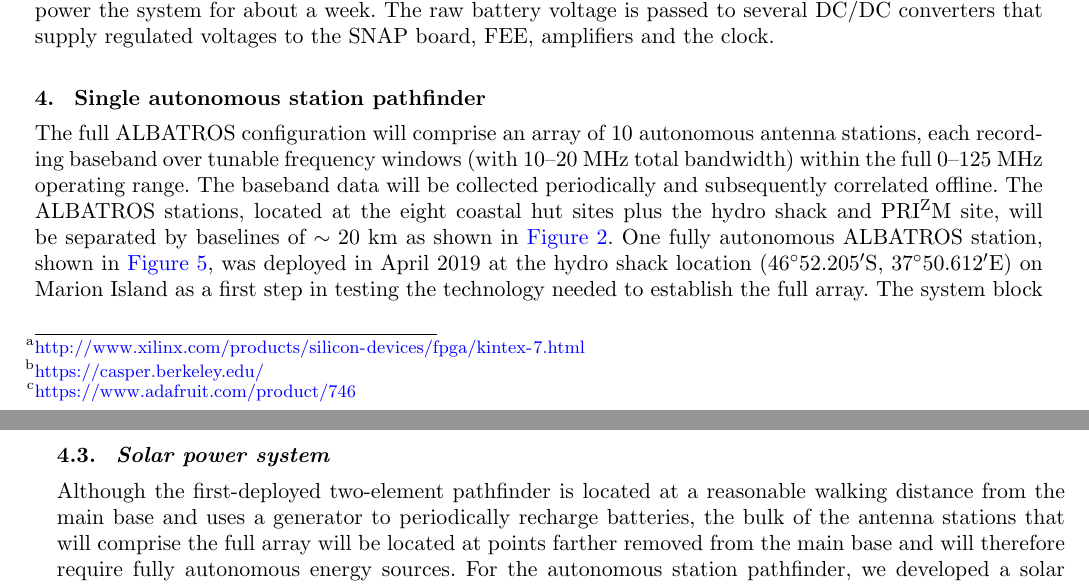
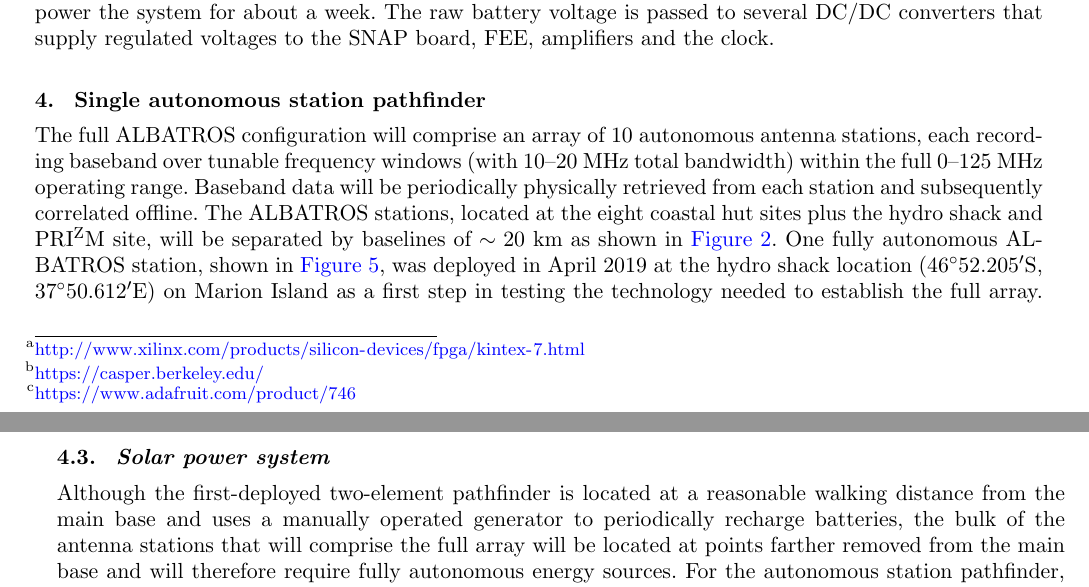
Before and after one commit to Casablanca25273/ALBATROS-Instument-Paper, a LaTeX document (albatros_paper.tex): two parts of pages 6 and 9 of 14, joined at a grey line, cut so that both start at the same text. Compiled offline with pdfLaTeX.

Commit message:
HCC minor edits

```diff
--- a/albatros_paper.tex
+++ b/albatros_paper.tex
@@ -442,7 +442,7 @@ clock.
 
 %%%%%%%%%%%%%%%%%%%%%%%%%%%%%%%%%%%%%%%%%%%%%%%%%%%%%%%%%%%%%5
 
-\section{Single autonomous station pathfinder}
+\section{Single autonomous station pathfinder}\label{s:autonomous}
 
 \begin{figure}
     \centering
@@ -488,13 +488,14 @@ clock.
 The full \albatros\ configuration will comprise an array of 10
 autonomous antenna stations, each recording baseband over tunable
 frequency windows (with 10--20~MHz total bandwidth) within the full
-0--125~MHz operating range.  The baseband data will be collected
-periodically and subsequently correlated offline.  The
-\albatros\ stations, located at the eight coastal hut sites plus the
-hydro shack and \prizm\ site, will be separated by baselines of
-$\sim20$~km as shown in \autoref{Fig:marion_map_beam}. One fully
-autonomous \albatros\ station, shown in \autoref{Fig:autonomous}, was
-deployed in April 2019 at the hydro shack location (\ang{46;52.205;}S,
+0--125~MHz operating range.  Baseband data will be periodically
+physically retrieved from each station and subsequently correlated
+offline.  The \albatros\ stations, located at the eight coastal hut
+sites plus the hydro shack and \prizm\ site, will be separated by
+baselines of $\sim20$~km as shown in
+\autoref{Fig:marion_map_beam}. One fully autonomous
+\albatros\ station, shown in \autoref{Fig:autonomous}, was deployed in
+April 2019 at the hydro shack location (\ang{46;52.205;}S,
 \ang{37;50.612;}E) on Marion Island as a first step in testing the
 technology needed to establish the full array.  The system block
 diagram is shown in \autoref{Fig:albatros1_schem}.  The antenna and
@@ -672,13 +673,14 @@ $2/\pi$ value.
 \subsection{Solar power system}
 
 Although the first-deployed two-element pathfinder is located at a
-reasonable walking distance from the main base and uses a generator to
-periodically recharge batteries, the bulk of the antenna stations that
-will comprise the full array will be located at points farther removed
-from the main base and will therefore require fully autonomous energy
-sources.  For the autonomous station pathfinder, we developed a solar
-charging system to power the station, and we are investigating small
-wind turbines for future \albatros\ stations.
+reasonable walking distance from the main base and uses a manually
+operated generator to periodically recharge batteries, the bulk of the
+antenna stations that will comprise the full array will be located at
+points farther removed from the main base and will therefore require
+fully autonomous energy sources.  For the autonomous station
+pathfinder, we developed a solar charging system to power the station,
+and we are investigating small wind turbines for future
+\albatros\ stations.
 
 The autonomous station is powered by two series-connected, 12~V, deep
 cycle, lead acid batteries, charged by an array of nine SunPower
```
Also changed, not shown: albatros_paper.tex (37 more changed lines).
